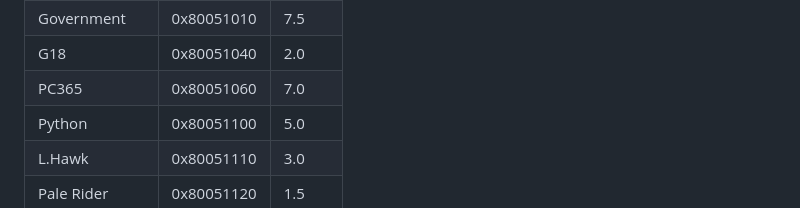
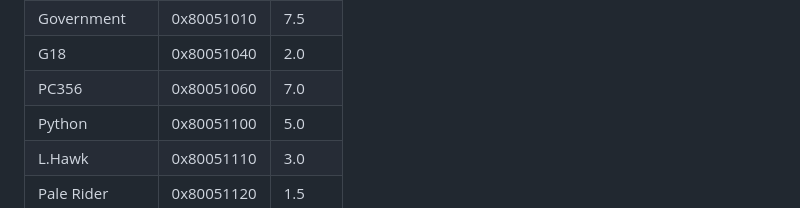
Before and after one commit to agemochina/Resident-Evil-Revelations-Analysis, a Markdown page: GSC Weapon Drop(English).md, the part around the change. Rendered like a GitHub page.

```diff
--- a/GSC Weapon Drop(English).md
+++ b/GSC Weapon Drop(English).md
@@ -57,7 +57,7 @@ The weapon table is located in the ROM file: `archive\game\coop_table\weaponRate
 | M92F        | 0x80051000 | 8.0   |
 | Government  | 0x80051010 | 7.5   |
 | G18         | 0x80051040 | 2.0   |
-| PC365       | 0x80051060 | 7.0   |
+| PC356       | 0x80051060 | 7.0   |
 | Python      | 0x80051100 | 5.0   |
 | L.Hawk      | 0x80051110 | 3.0   |
 | Pale Rider  | 0x80051120 | 1.5   |
```
